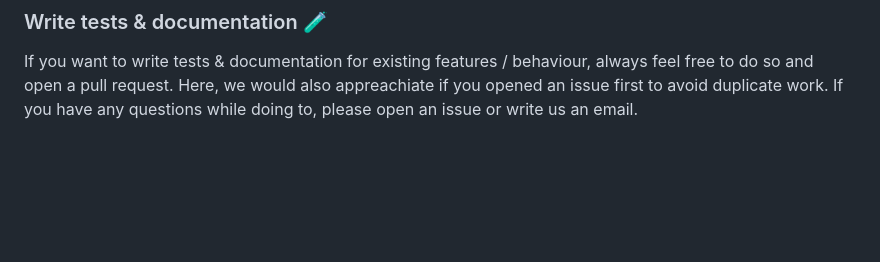
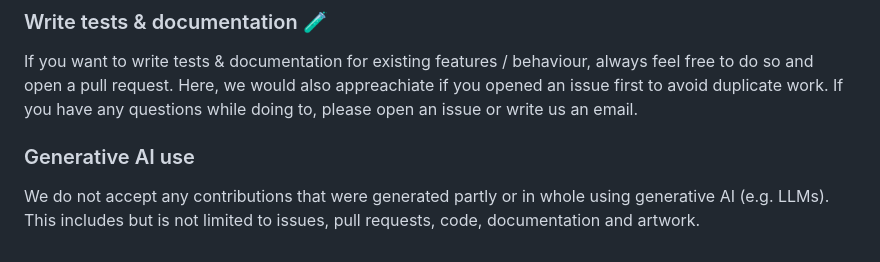
Before and after one commit to bugbakery/transcribee, a Markdown page: CONTRIBUTING.md, the part around the change. Drawn GitHub-style; blank space fills up the shorter version.

Commit message:
social: add generative AI use policy
Co-authored-by: pajowu <git@ca.pajowu.de>

```diff
--- a/CONTRIBUTING.md
+++ b/CONTRIBUTING.md
@@ -76,3 +76,8 @@ Opening an issue first also allows other users to comment on it, often leading t
 If you want to write tests & documentation for existing features / behaviour, always feel free to do so and open a pull request.
 Here, we would also appreachiate if you opened an issue first to avoid duplicate work.
 If you have any questions while doing to, please open an issue or write us an email.
+
+### Generative AI use
+
+We do not accept any contributions that were generated partly or in whole using generative AI (e.g. LLMs).
+This includes but is not limited to issues, pull requests, code, documentation and artwork.
```
